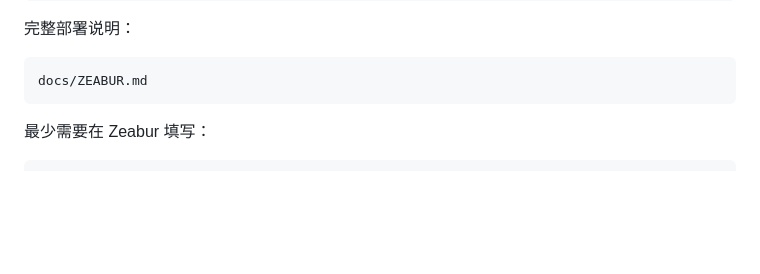
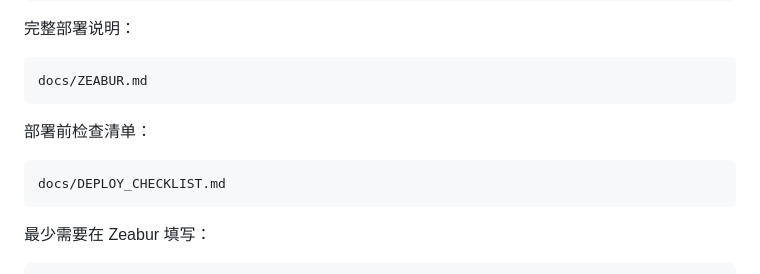
Before and after one commit to huahua6688/Telegram-AI-Bot-Pro, a Markdown page: README.md, the part around the change. Drawn GitHub-style; blank space fills up the shorter version.

Commit message:
add-deploy-checklist

```diff
--- a/README.md
+++ b/README.md
@@ -16,6 +16,10 @@ Zeabur 环境变量模板：
 完整部署说明：
 
     docs/ZEABUR.md
+
+部署前检查清单：
+
+    docs/DEPLOY_CHECKLIST.md
 
 最少需要在 Zeabur 填写：
 
```
Also changed, not shown: docs/DEPLOY_CHECKLIST.md (added, +98 -0 lines).
